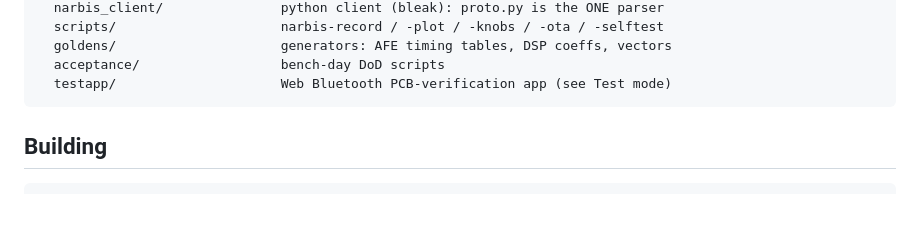
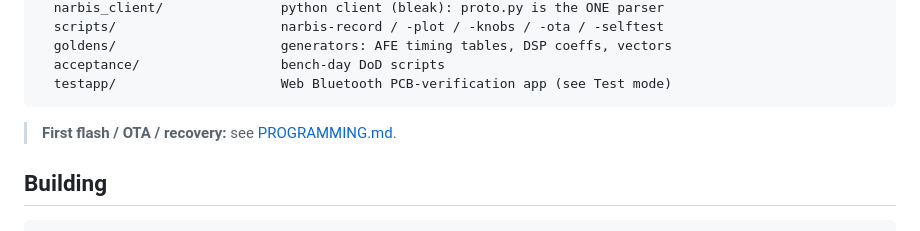
Before and after one commit to narbiscorp/narbis-earclip-fw, a Markdown page: README.md, the part around the change. GitHub-like rendering; blank space fills up the shorter version.

Commit message:
docs: PROGRAMMING.md — first flash, bootloader chain, BLE OTA, recovery
Co-Authored-By: Claude Fable 5 <noreply@anthropic.com>

````diff
--- a/README.md
+++ b/README.md
@@ -27,6 +27,8 @@ tools/
   acceptance/                  bench-day DoD scripts
   testapp/                     Web Bluetooth PCB-verification app (see Test mode)
 ```
+
+> **First flash / OTA / recovery:** see [PROGRAMMING.md](PROGRAMMING.md).
 
 ## Building
 
````
Also changed, not shown: PROGRAMMING.md (added, +114 -0 lines).
